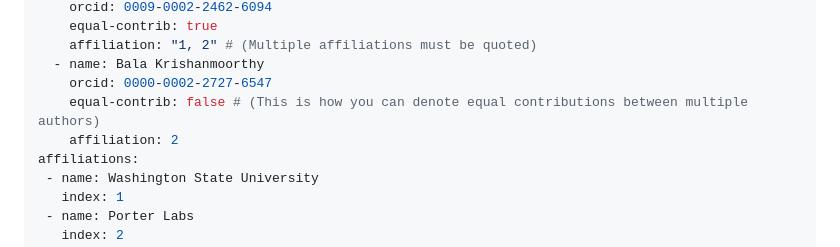
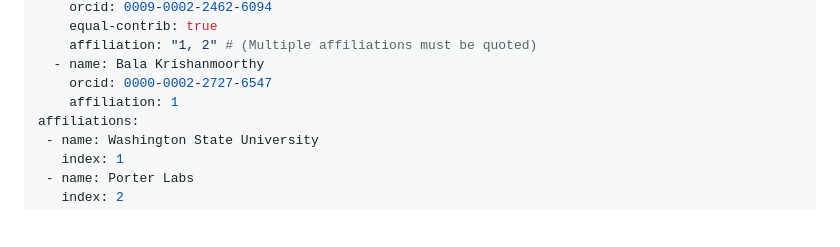
Before and after one commit to Indefiable/Nodule-Segmentation, a Markdown page: paper/paper.md, the part around the change. Rendered like a GitHub page; blank space fills up the shorter version.

```diff
--- a/paper/paper.md
+++ b/paper/paper.md
@@ -12,8 +12,7 @@ authors:
     affiliation: "1, 2" # (Multiple affiliations must be quoted)
   - name: Bala Krishanmoorthy
 	orcid: 0000-0002-2727-6547
-    equal-contrib: false # (This is how you can denote equal contributions between multiple authors)
-    affiliation: 2
+    affiliation: 1
 affiliations:
  - name: Washington State University
    index: 1
```
